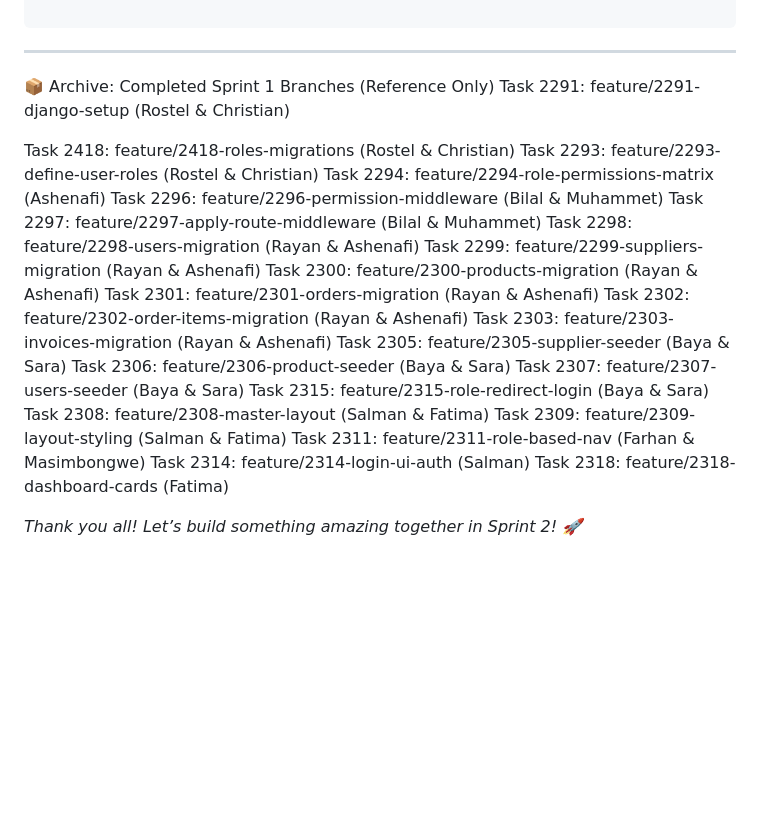
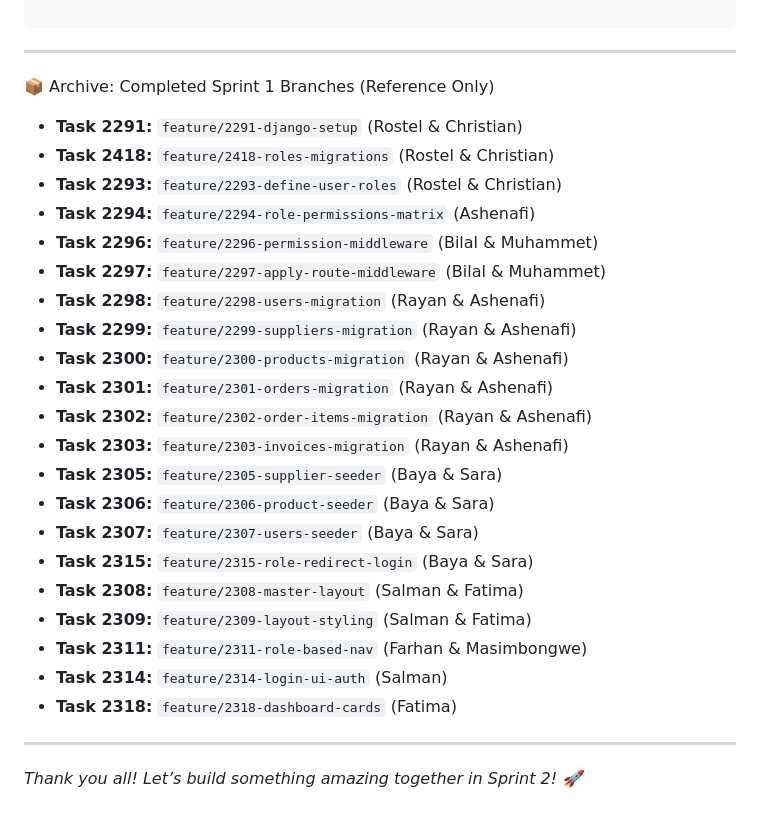
Before and after one commit to AI-with-Coding-2026/Project-A-omnistock, a Markdown page: WORKFLOW.md, the part around the change. Drawn GitHub-style; blank space fills up the shorter version.

Commit message:
style: fix markdown formatting for Sprint 1 archive list

```diff
--- a/WORKFLOW.md
+++ b/WORKFLOW.md
@@ -133,27 +133,29 @@ Locate your assigned Sprint 2 task below and checkout your pre-created branch:
  ---
 
  📦 Archive: Completed Sprint 1 Branches (Reference Only)
-Task 2291: feature/2291-django-setup (Rostel & Christian)
 
-Task 2418: feature/2418-roles-migrations (Rostel & Christian)
-Task 2293: feature/2293-define-user-roles (Rostel & Christian)
-Task 2294: feature/2294-role-permissions-matrix (Ashenafi)
-Task 2296: feature/2296-permission-middleware (Bilal & Muhammet)
-Task 2297: feature/2297-apply-route-middleware (Bilal & Muhammet)
-Task 2298: feature/2298-users-migration (Rayan & Ashenafi)
-Task 2299: feature/2299-suppliers-migration (Rayan & Ashenafi)
-Task 2300: feature/2300-products-migration (Rayan & Ashenafi)
-Task 2301: feature/2301-orders-migration (Rayan & Ashenafi)
-Task 2302: feature/2302-order-items-migration (Rayan & Ashenafi)
-Task 2303: feature/2303-invoices-migration (Rayan & Ashenafi)
-Task 2305: feature/2305-supplier-seeder (Baya & Sara)
-Task 2306: feature/2306-product-seeder (Baya & Sara)
-Task 2307: feature/2307-users-seeder (Baya & Sara)
-Task 2315: feature/2315-role-redirect-login (Baya & Sara)
-Task 2308: feature/2308-master-layout (Salman & Fatima)
-Task 2309: feature/2309-layout-styling (Salman & Fatima)
-Task 2311: feature/2311-role-based-nav (Farhan & Masimbongwe)
-Task 2314: feature/2314-login-ui-auth (Salman)
-Task 2318: feature/2318-dashboard-cards (Fatima)
+* **Task 2291:** `feature/2291-django-setup` (Rostel & Christian)
+* **Task 2418:** `feature/2418-roles-migrations` (Rostel & Christian)
+* **Task 2293:** `feature/2293-define-user-roles` (Rostel & Christian)
+* **Task 2294:** `feature/2294-role-permissions-matrix` (Ashenafi)
+* **Task 2296:** `feature/2296-permission-middleware` (Bilal & Muhammet)
+* **Task 2297:** `feature/2297-apply-route-middleware` (Bilal & Muhammet)
+* **Task 2298:** `feature/2298-users-migration` (Rayan & Ashenafi)
+* **Task 2299:** `feature/2299-suppliers-migration` (Rayan & Ashenafi)
+* **Task 2300:** `feature/2300-products-migration` (Rayan & Ashenafi)
+* **Task 2301:** `feature/2301-orders-migration` (Rayan & Ashenafi)
+* **Task 2302:** `feature/2302-order-items-migration` (Rayan & Ashenafi)
+* **Task 2303:** `feature/2303-invoices-migration` (Rayan & Ashenafi)
+* **Task 2305:** `feature/2305-supplier-seeder` (Baya & Sara)
+* **Task 2306:** `feature/2306-product-seeder` (Baya & Sara)
+* **Task 2307:** `feature/2307-users-seeder` (Baya & Sara)
+* **Task 2315:** `feature/2315-role-redirect-login` (Baya & Sara)
+* **Task 2308:** `feature/2308-master-layout` (Salman & Fatima)
+* **Task 2309:** `feature/2309-layout-styling` (Salman & Fatima)
+* **Task 2311:** `feature/2311-role-based-nav` (Farhan & Masimbongwe)
+* **Task 2314:** `feature/2314-login-ui-auth` (Salman)
+* **Task 2318:** `feature/2318-dashboard-cards` (Fatima)
+
+ ---
 
 *Thank you all! Let’s build something amazing together in Sprint 2! 🚀*
```
